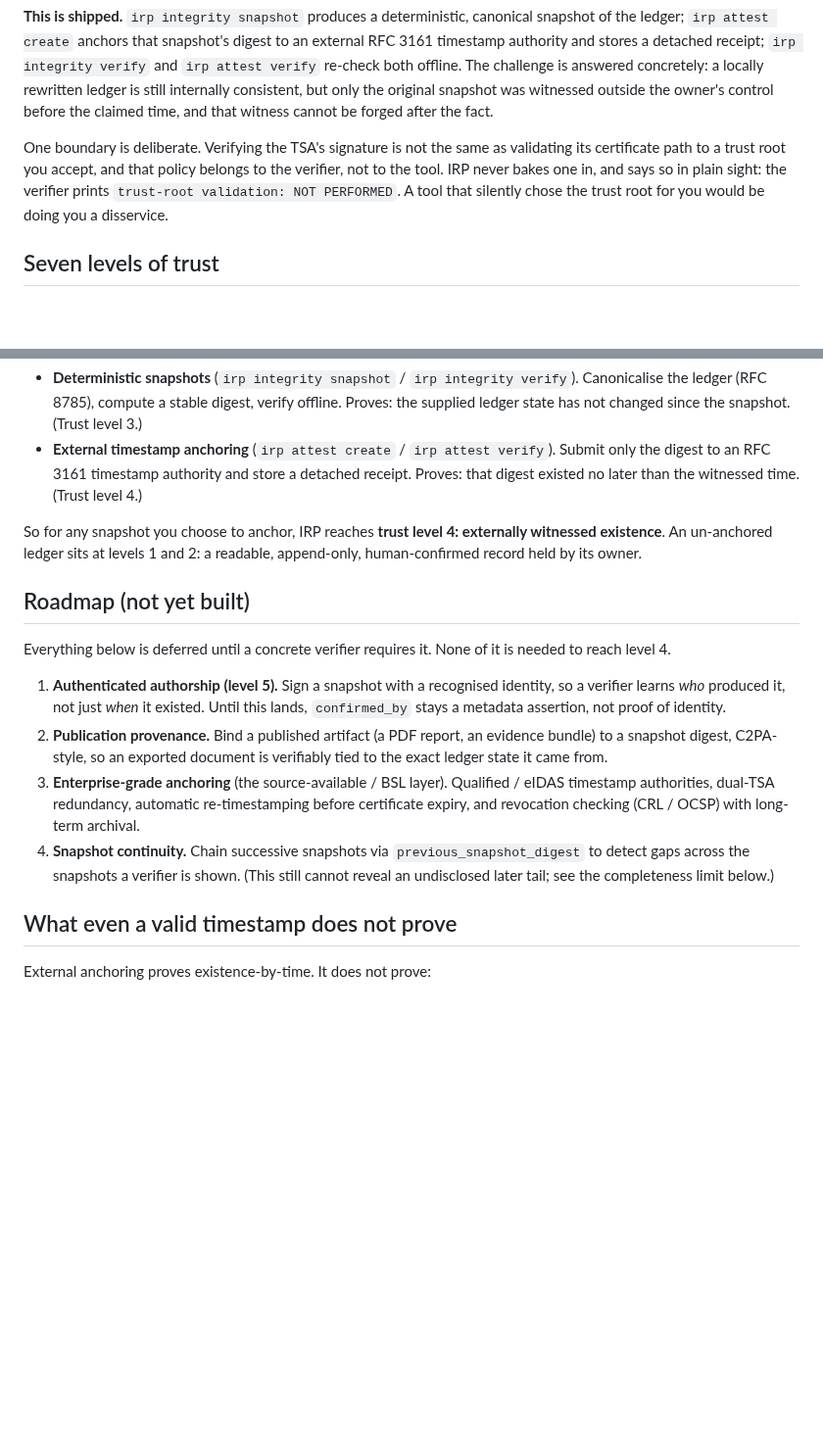
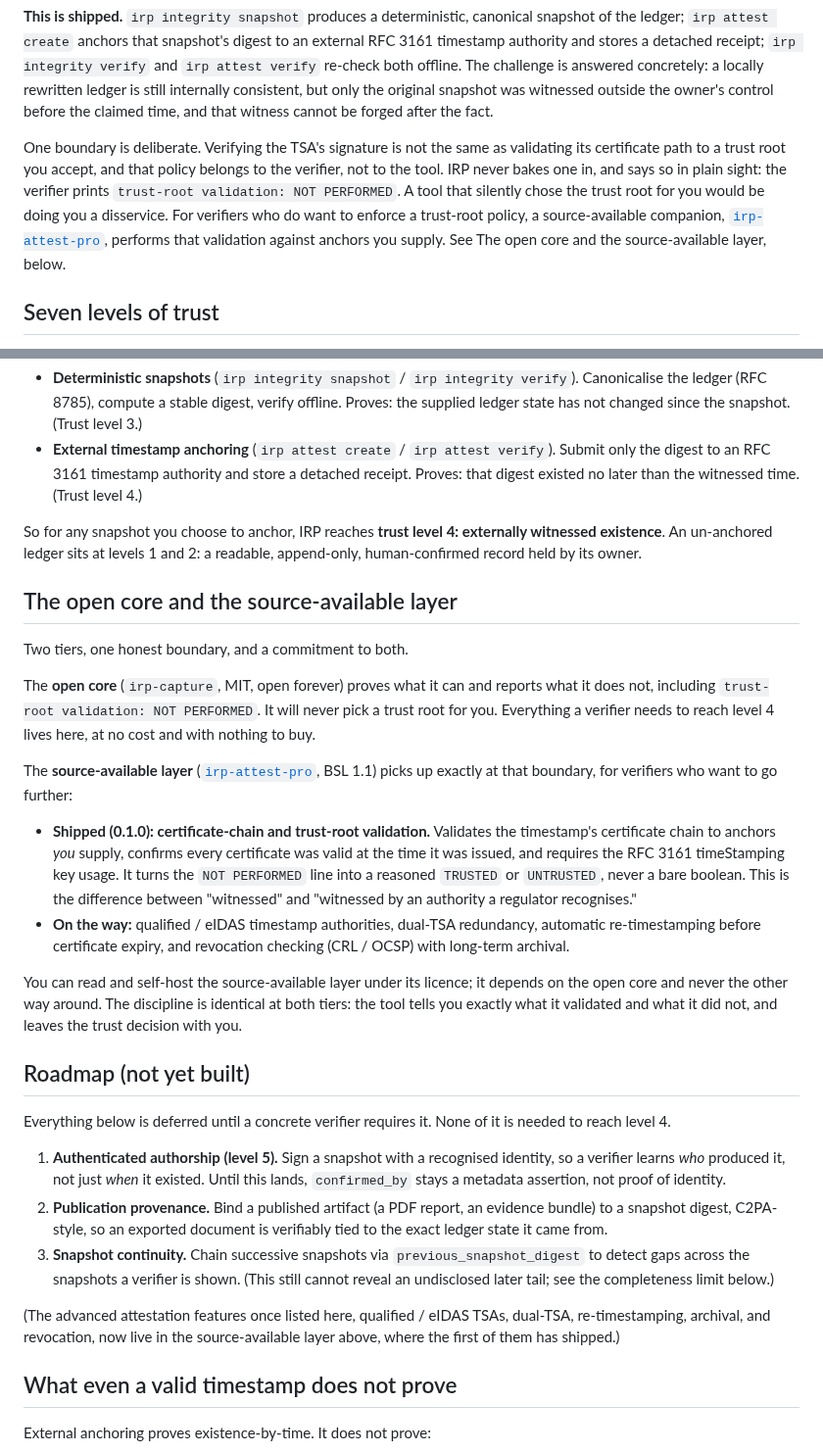
Before and after one commit to S0tman/irp-capture, a Markdown page: TRUST.md, 2 parts joined by grey strips. Shown at 98% size. GitHub-like rendering; blank space fills up the shorter version.

Commit message:
docs: TRUST.md points to irp-attest-pro (source-available trust-root layer)
Add "The open core and the source-available layer" section stating the two-tier
commitment: the MIT core stays open and honest (reaches level 4 free, reports
trust-root validation NOT PERFORMED, never picks a trust root), and
irp-attest-pro (BSL) picks up at that boundary with cert-chain / trust-root
validation shipped and qualified/eIDAS, dual-TSA, re-timestamping, archival and
revocation on the way. Point the NOT PERFORMED paragraph at the companion; move
the advanced-anchoring items out of "not yet built" now that the first shipped.

Co-Authored-By: Claude Opus 4.8 <noreply@anthropic.com>

```diff
--- a/TRUST.md
+++ b/TRUST.md
@@ -27,7 +27,7 @@ The only way to make "this ledger state existed no later than time T" verifiable
 
 **This is shipped.** `irp integrity snapshot` produces a deterministic, canonical snapshot of the ledger; `irp attest create` anchors that snapshot's digest to an external RFC 3161 timestamp authority and stores a detached receipt; `irp integrity verify` and `irp attest verify` re-check both offline. The challenge is answered concretely: a locally rewritten ledger is still internally consistent, but only the original snapshot was witnessed outside the owner's control before the claimed time, and that witness cannot be forged after the fact.
 
-One boundary is deliberate. Verifying the TSA's signature is not the same as validating its certificate path to a trust root you accept, and that policy belongs to the verifier, not to the tool. IRP never bakes one in, and says so in plain sight: the verifier prints `trust-root validation: NOT PERFORMED`. A tool that silently chose the trust root for you would be doing you a disservice.
+One boundary is deliberate. Verifying the TSA's signature is not the same as validating its certificate path to a trust root you accept, and that policy belongs to the verifier, not to the tool. IRP never bakes one in, and says so in plain sight: the verifier prints `trust-root validation: NOT PERFORMED`. A tool that silently chose the trust root for you would be doing you a disservice. For verifiers who do want to enforce a trust-root policy, a source-available companion, [`irp-attest-pro`](https://github.com/S0tman/irp-attest-pro), performs that validation against anchors you supply. See The open core and the source-available layer, below.
 
 ## Seven levels of trust
 
@@ -73,14 +73,28 @@ For answering a regulator, an auditor, or a public authority, two capabilities a
 
 So for any snapshot you choose to anchor, IRP reaches **trust level 4: externally witnessed existence**. An un-anchored ledger sits at levels 1 and 2: a readable, append-only, human-confirmed record held by its owner.
 
+## The open core and the source-available layer
+
+Two tiers, one honest boundary, and a commitment to both.
+
+The **open core** (`irp-capture`, MIT, open forever) proves what it can and reports what it does not, including `trust-root validation: NOT PERFORMED`. It will never pick a trust root for you. Everything a verifier needs to reach level 4 lives here, at no cost and with nothing to buy.
+
+The **source-available layer** ([`irp-attest-pro`](https://github.com/S0tman/irp-attest-pro), BSL 1.1) picks up exactly at that boundary, for verifiers who want to go further:
+
+- **Shipped (0.1.0): certificate-chain and trust-root validation.** Validates the timestamp's certificate chain to anchors *you* supply, confirms every certificate was valid at the time it was issued, and requires the RFC 3161 timeStamping key usage. It turns the `NOT PERFORMED` line into a reasoned `TRUSTED` or `UNTRUSTED`, never a bare boolean. This is the difference between "witnessed" and "witnessed by an authority a regulator recognises."
+- **On the way:** qualified / eIDAS timestamp authorities, dual-TSA redundancy, automatic re-timestamping before certificate expiry, and revocation checking (CRL / OCSP) with long-term archival.
+
+You can read and self-host the source-available layer under its licence; it depends on the open core and never the other way around. The discipline is identical at both tiers: the tool tells you exactly what it validated and what it did not, and leaves the trust decision with you.
+
 ## Roadmap (not yet built)
 
 Everything below is deferred until a concrete verifier requires it. None of it is needed to reach level 4.
 
 1. **Authenticated authorship (level 5).** Sign a snapshot with a recognised identity, so a verifier learns *who* produced it, not just *when* it existed. Until this lands, `confirmed_by` stays a metadata assertion, not proof of identity.
 2. **Publication provenance.** Bind a published artifact (a PDF report, an evidence bundle) to a snapshot digest, C2PA-style, so an exported document is verifiably tied to the exact ledger state it came from.
-3. **Enterprise-grade anchoring** (the source-available / BSL layer). Qualified / eIDAS timestamp authorities, dual-TSA redundancy, automatic re-timestamping before certificate expiry, and revocation checking (CRL / OCSP) with long-term archival.
-4. **Snapshot continuity.** Chain successive snapshots via `previous_snapshot_digest` to detect gaps across the snapshots a verifier is shown. (This still cannot reveal an undisclosed later tail; see the completeness limit below.)
+3. **Snapshot continuity.** Chain successive snapshots via `previous_snapshot_digest` to detect gaps across the snapshots a verifier is shown. (This still cannot reveal an undisclosed later tail; see the completeness limit below.)
+
+(The advanced attestation features once listed here, qualified / eIDAS TSAs, dual-TSA, re-timestamping, archival, and revocation, now live in the source-available layer above, where the first of them has shipped.)
 
 ## What even a valid timestamp does not prove
 
```
